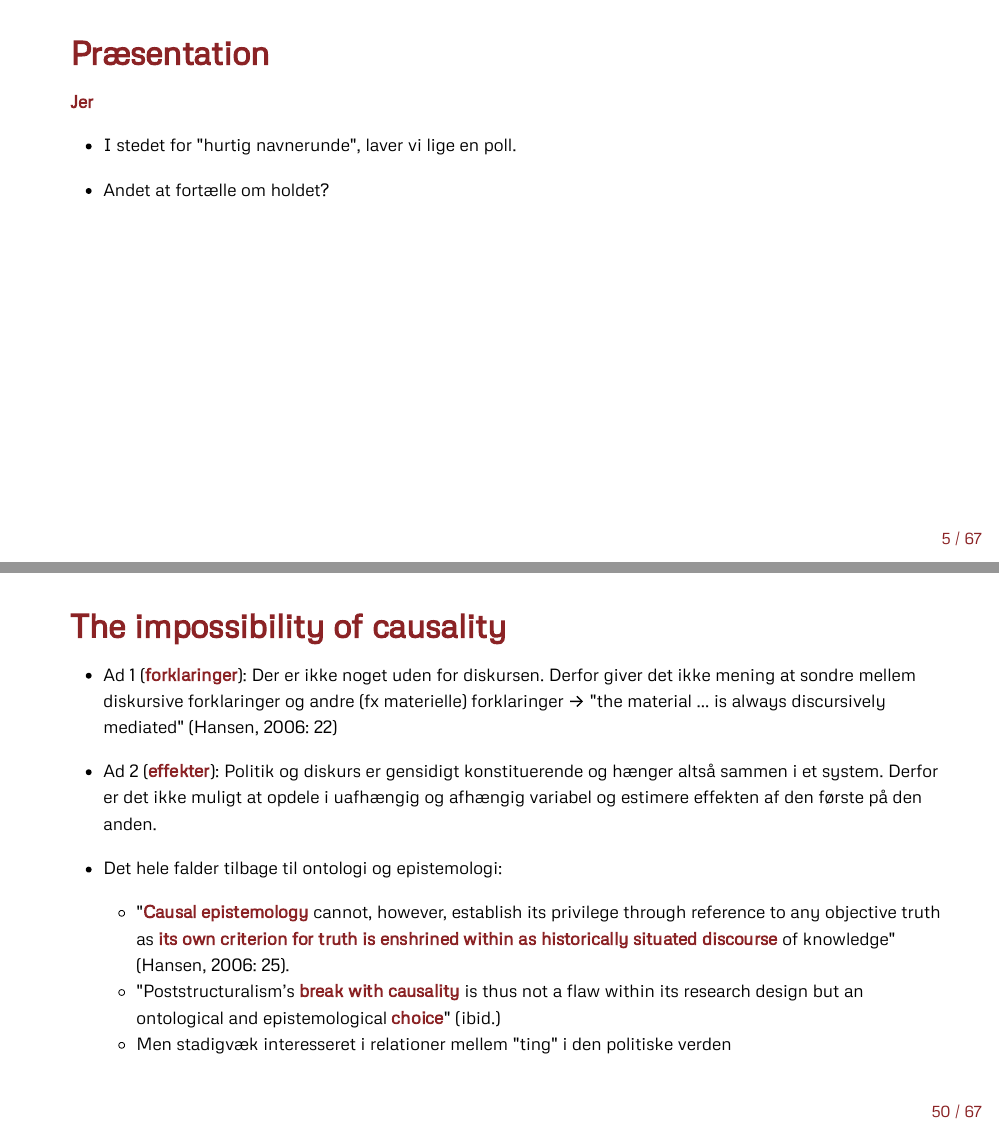
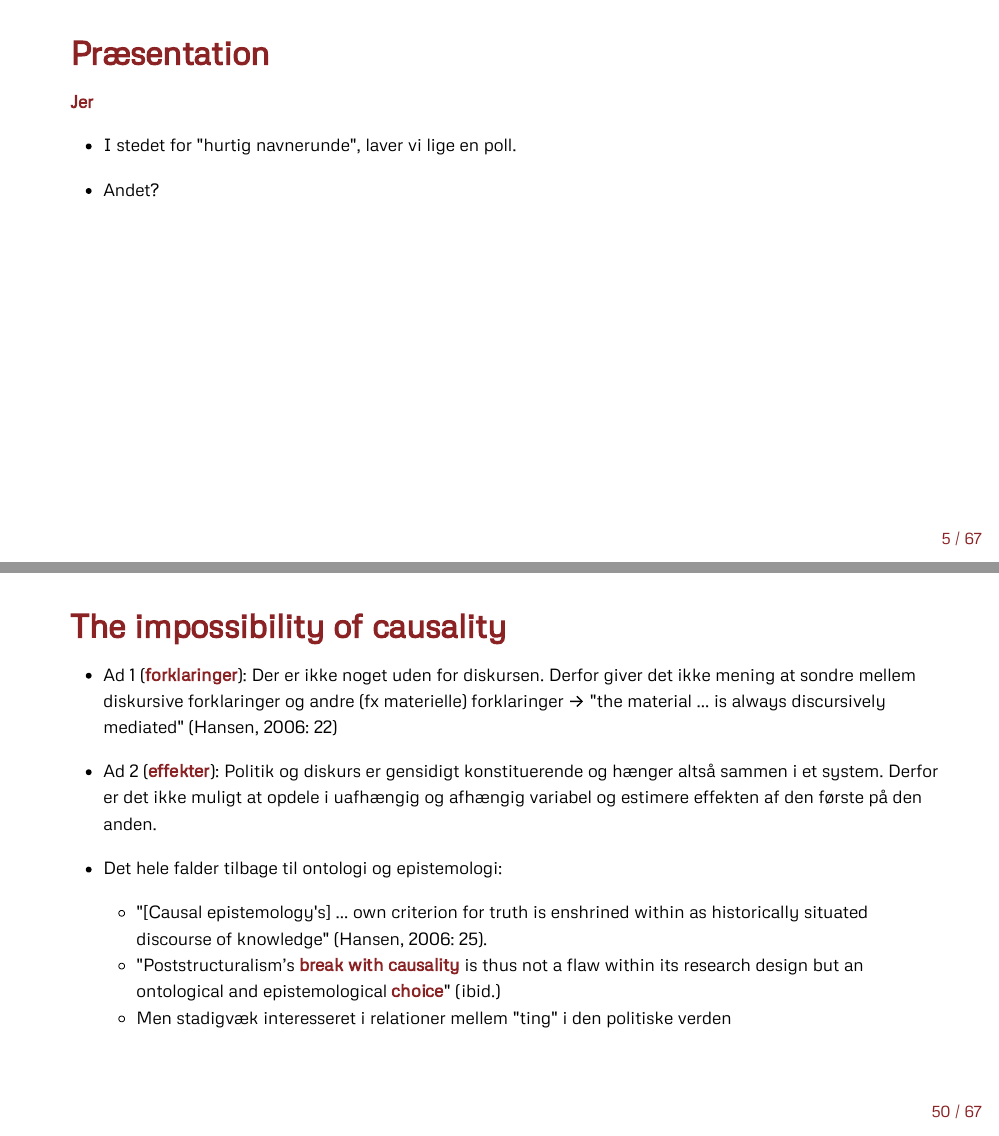
Before and after one commit to soerendamsbo/m3, an R Markdown document (m3-1_diskursanalyse.Rmd): pages 4 and 24 of 40, joined at a grey line. The pictures show the output file m3-1_diskursanalyse.html that the author committed with the source, opened offline.

Commit message:
absolute final for 2nd class

```diff
--- a/m3-1_diskursanalyse.Rmd
+++ b/m3-1_diskursanalyse.Rmd
@@ -63,14 +63,13 @@ Sys.setlocale(locale = "da_DK.UTF-8")
 
 --
 
-- Andet at fortælle om holdet?
-
+- Andet?
 
 ---
 
 # Mit take på Metode 3
 
-- Mega fedt fordi man:
+- Mega fedt, fordi man:
 
     - hurtigt lærer at **kunne** en masse konkret frem for "bare" at **vide** meget
 
@@ -388,7 +391,7 @@ Hvad ville Lene Hansen mon sige?
 --
 
 - Det hele falder tilbage til ontologi og epistemologi:
-    - "**Causal epistemology** cannot, however, establish its privilege through reference to any objective truth as **its own criterion for truth is enshrined within as historically situated discourse** of knowledge" (Hansen, 2006: 25).
+    - "[Causal epistemology's] ... own criterion for truth is enshrined within as historically situated discourse of knowledge" (Hansen, 2006: 25).
     - "Poststructuralism’s **break with causality** is thus not a flaw within its research design but an ontological and epistemological **choice**" (ibid.)
     - Men stadigvæk interesseret i relationer mellem "ting" i den politiske verden
 
```
Also changed, not shown: m3-1_diskursanalyse.html, m3-1_diskursanalyse.Rmd (7 more changed lines).
